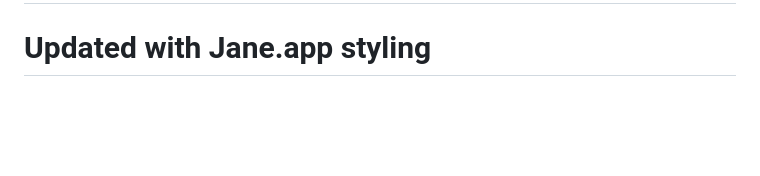
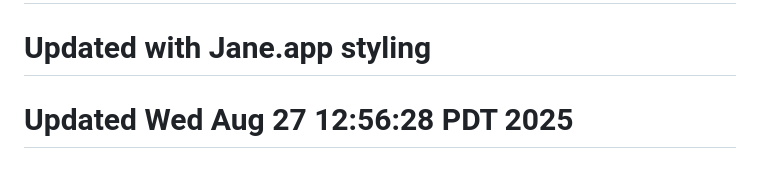
Before and after one commit to mhales99/BoomerangConnect, a Markdown page: README.md, the part around the change. Rendered like a GitHub page; blank space fills up the shorter version.

```diff
--- a/README.md
+++ b/README.md
@@ -118,3 +118,4 @@ To learn more about React Native, take a look at the following resources:
 # Vercel Deployment Trigger - Mon Aug 25 10:30:30 PDT 2025
 # Trigger Vercel deployment - Mon Aug 25 20:05:17 PDT 2025
 # Updated with Jane.app styling
+# Updated Wed Aug 27 12:56:28 PDT 2025
```
